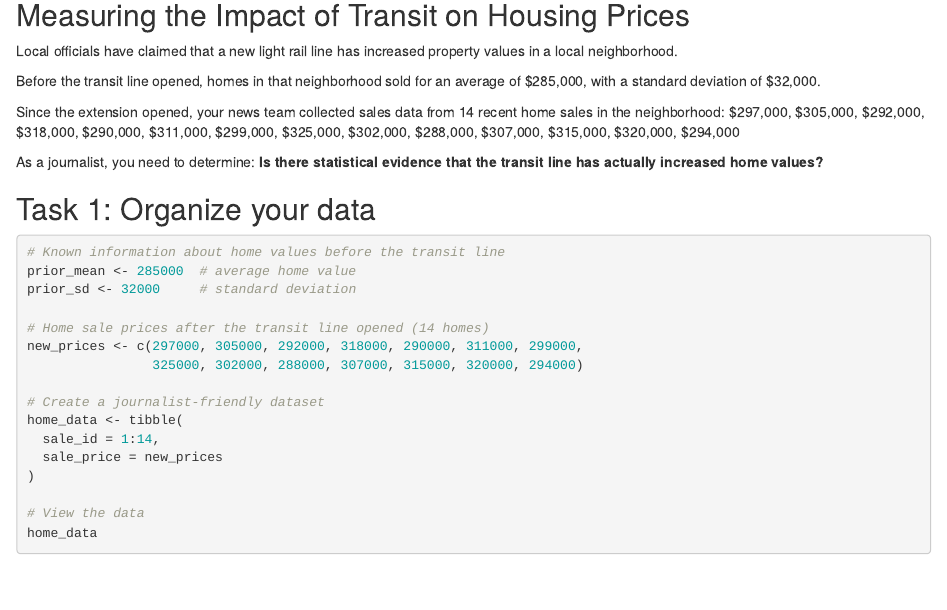
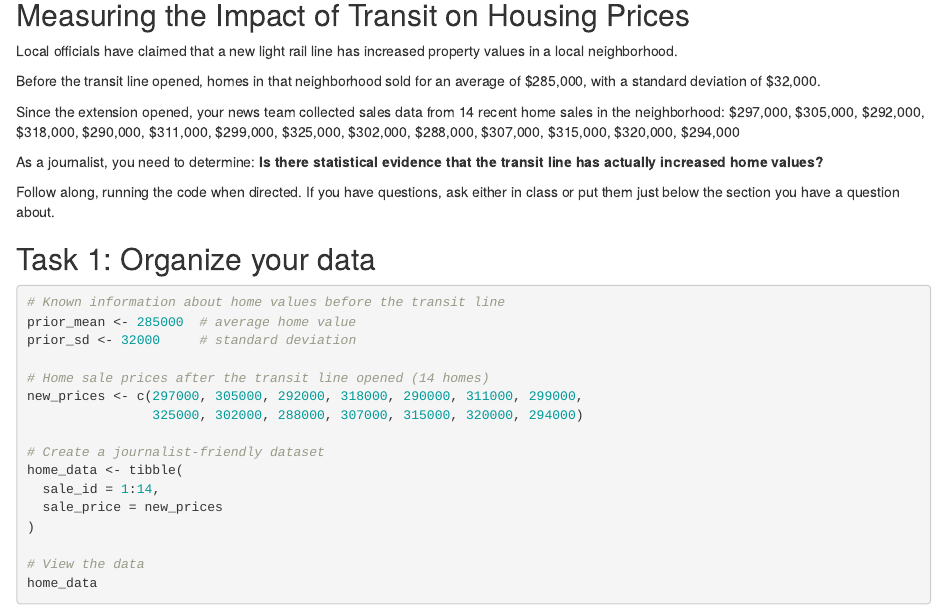
Before and after one commit to dwillis/jour405_spring25, an R Markdown document (activities/HousingPrices.Rmd): the page in a window 1100 px wide, from 80 px down. Rendered offline with R 4.5, knitr and Pandoc, with nearby package versions.

Commit message:
finished Housing Prices

```diff
--- a/activities/HousingPrices.Rmd
+++ b/activities/HousingPrices.Rmd
@@ -18,6 +18,8 @@ Since the extension opened, your news team collected sales data from 14 recent h
 $297,000, $305,000, $292,000, $318,000, $290,000, $311,000, $299,000, $325,000, $302,000, $288,000, $307,000, $315,000, $320,000, $294,000
 
 As a journalist, you need to determine: **Is there statistical evidence that the transit line has actually increased home values?**
+
+Follow along, running the code when directed. If you have questions, ask either in class or put them just below the section you have a question about.
 
 ## Task 1: Organize your data
 
```
